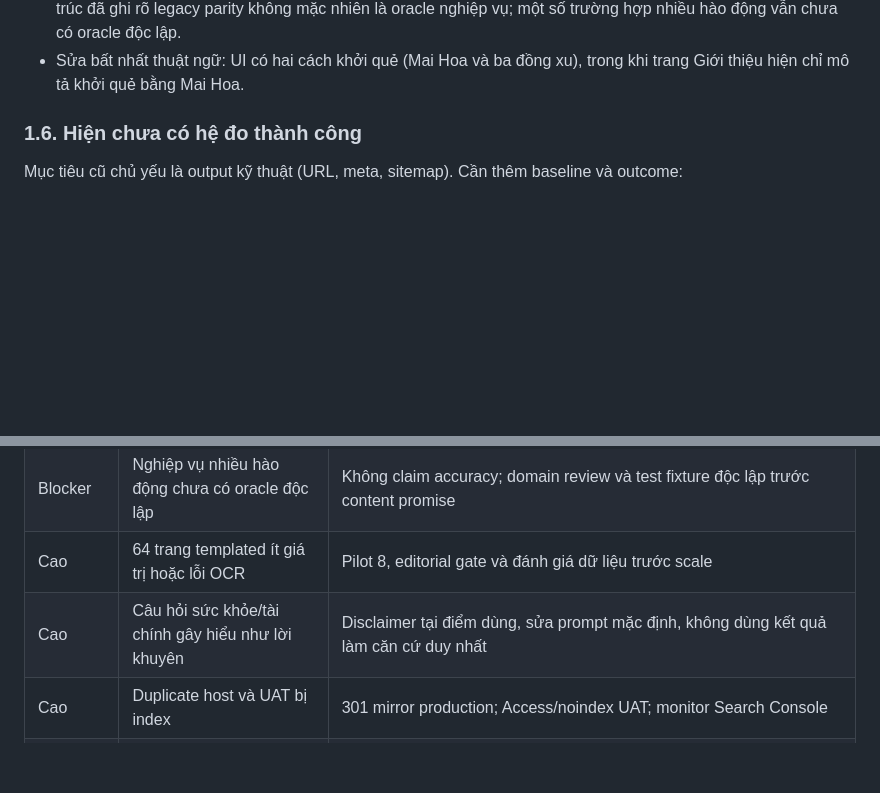
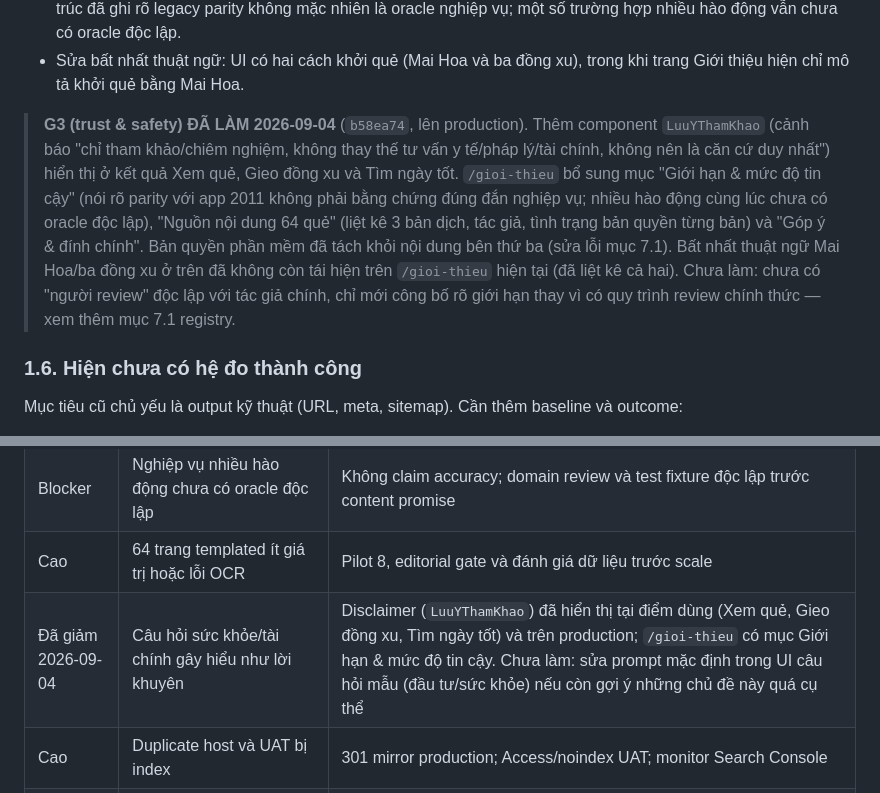
Before and after one commit to nguyenhaiquan01/qiching, a Markdown page: legacy/project-brain/10-ke-hoach-seo.md, 2 parts joined by grey strips. Drawn GitHub-style; blank space fills up the shorter version.

Commit message:
Ghi nhận G3 (trust & safety) đã xử lý và lên production vào kế hoạch SEO
Cập nhật mục 1.5 và risk register mục 9 khớp với commit b58ea74:
disclaimer tại điểm dùng và trang phương pháp/nguồn/giới hạn/đính chính
ở /gioi-thieu đã lên production, kèm phần còn thiếu (review độc lập,
prompt câu hỏi mẫu đầu tư/sức khỏe).

Co-Authored-By: Claude Sonnet 5 <noreply@anthropic.com>

```diff
--- a/legacy/project-brain/10-ke-hoach-seo.md
+++ b/legacy/project-brain/10-ke-hoach-seo.md
@@ -151,6 +151,17 @@ Trọng". Khi trải nghiệm có thể ảnh hưởng quyết định tài chí
   nhiều hào động vẫn chưa có oracle độc lập.
 - Sửa bất nhất thuật ngữ: UI có hai cách khởi quẻ (Mai Hoa và ba đồng xu), trong khi trang Giới thiệu
   hiện chỉ mô tả khởi quẻ bằng Mai Hoa.
+
+> **G3 (trust & safety) ĐÃ LÀM 2026-09-04** (`b58ea74`, lên production). Thêm component
+> `LuuYThamKhao` (cảnh báo "chỉ tham khảo/chiêm nghiệm, không thay thế tư vấn y tế/pháp lý/tài
+> chính, không nên là căn cứ duy nhất") hiển thị ở kết quả Xem quẻ, Gieo đồng xu và Tìm ngày tốt.
+> `/gioi-thieu` bổ sung mục "Giới hạn & mức độ tin cậy" (nói rõ parity với app 2011 không phải
+> bằng chứng đúng đắn nghiệp vụ; nhiều hào động cùng lúc chưa có oracle độc lập), "Nguồn nội dung
+> 64 quẻ" (liệt kê 3 bản dịch, tác giả, tình trạng bản quyền từng bản) và "Góp ý & đính chính".
+> Bản quyền phần mềm đã tách khỏi nội dung bên thứ ba (sửa lỗi mục 7.1). Bất nhất thuật ngữ Mai
+> Hoa/ba đồng xu ở trên đã không còn tái hiện trên `/gioi-thieu` hiện tại (đã liệt kê cả hai).
+> Chưa làm: chưa có "người review" độc lập với tác giả chính, chỉ mới công bố rõ giới hạn thay vì
+> có quy trình review chính thức — xem thêm mục 7.1 registry.
 
 ### 1.6. Hiện chưa có hệ đo thành công
 
@@ -638,7 +649,7 @@ nội dung hàng loạt. Ghi nguồn referral/link earned để biết nội dun
 | Đã giảm 2026-09-04 | Quyền sử dụng bản dịch/giảng | G1 đã mở cho bản **Phan Bội Châu** (public domain, hết hạn bảo hộ) và lên production; bản mặc định site đã đổi sang bản này để tránh index nhầm bản còn bảo hộ. Bản **Nguyễn Hiến Lê** (còn bảo hộ tới ~2034) vẫn `noindex`/chỉ xem qua toggle client — vẫn Blocker cho riêng bản đó tới khi có registry/giấy phép. Registry chính thức bằng văn bản cho cả hai bản vẫn ⬜ chưa lập |
 | Blocker | Nghiệp vụ nhiều hào động chưa có oracle độc lập | Không claim accuracy; domain review và test fixture độc lập trước content promise |
 | Cao | 64 trang templated ít giá trị hoặc lỗi OCR | Pilot 8, editorial gate và đánh giá dữ liệu trước scale |
-| Cao | Câu hỏi sức khỏe/tài chính gây hiểu như lời khuyên | Disclaimer tại điểm dùng, sửa prompt mặc định, không dùng kết quả làm căn cứ duy nhất |
+| Đã giảm 2026-09-04 | Câu hỏi sức khỏe/tài chính gây hiểu như lời khuyên | Disclaimer (`LuuYThamKhao`) đã hiển thị tại điểm dùng (Xem quẻ, Gieo đồng xu, Tìm ngày tốt) và trên production; `/gioi-thieu` có mục Giới hạn & mức độ tin cậy. Chưa làm: sửa prompt mặc định trong UI câu hỏi mẫu (đầu tư/sức khỏe) nếu còn gợi ý những chủ đề này quá cụ thể |
 | Cao | Duplicate host và UAT bị index | 301 mirror production; Access/noindex UAT; monitor Search Console |
 | Cao | SPA fallback tạo infinite soft-404 | Static file cho route hợp lệ + 404/edge allowlist |
 | Cao | Hydration mismatch/stale date/localStorage | Deterministic SSR, client-only initialization có chủ đích, test console/DOM |
```
